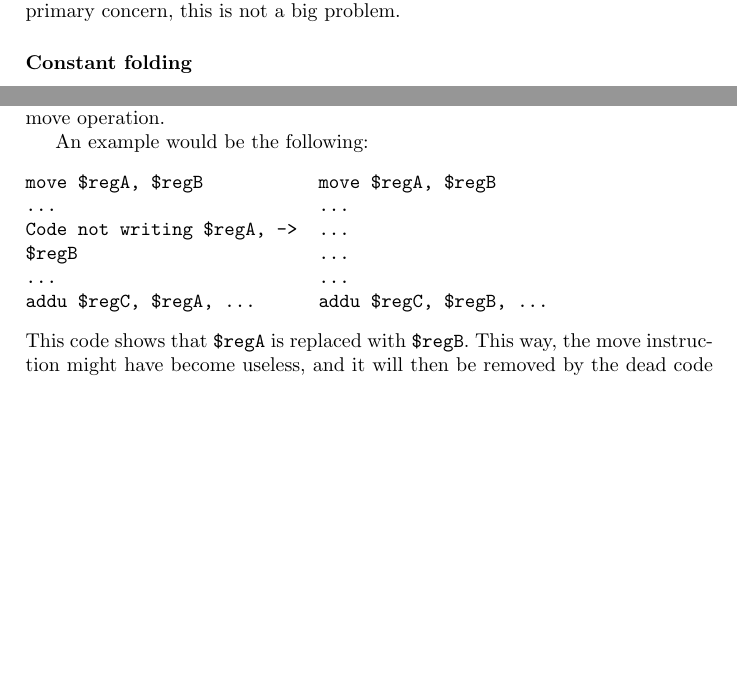
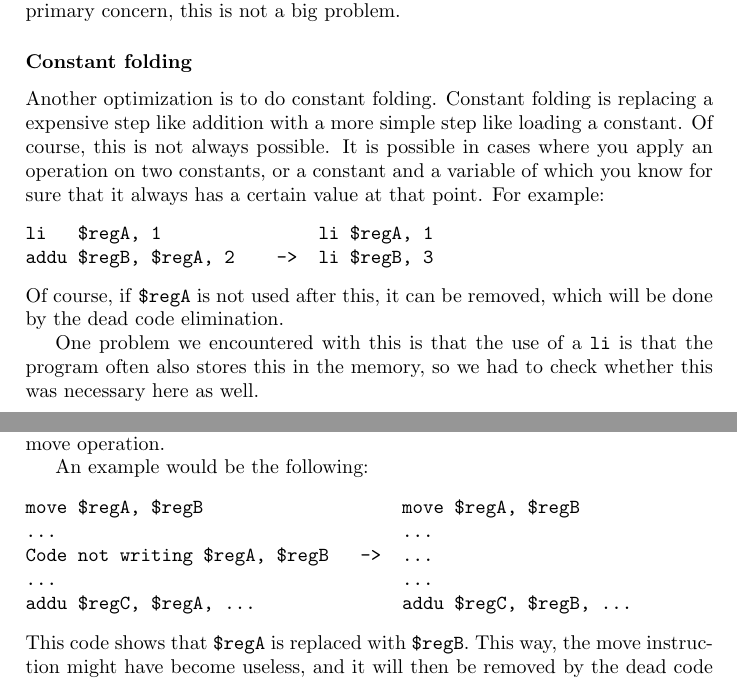
Before and after one commit to taddeus/peephole, a LaTeX document (report/report.tex): two parts of pages 3 and 4 of 7, joined at a grey line, cut so that both start at the same text, the shorter picture padded with empty space. Compiled offline with pdfLaTeX.

Commit message:
Added constant folding to report.

```diff
--- a/report/report.tex
+++ b/report/report.tex
@@ -118,7 +118,21 @@ primary concern, this is not a big problem.
 
 \subsubsection*{Constant folding}
 
+Another optimization is to do constant folding. Constant folding is replacing
+a expensive step like addition with a more simple step like loading a constant.
+Of course, this is not always possible. It is possible in cases where you apply
+an operation on two constants, or a constant and a variable of which you know
+for sure that it always has a certain value at that point. For example:
+\begin{verbatim}
+li   $regA, 1               li $regA, 1
+addu $regB, $regA, 2    ->  li $regB, 3
+\end{verbatim}
+Of course, if \texttt{\$regA} is not used after this, it can be removed, which
+will be done by the dead code elimination.
 
+One problem we encountered with this is that the use of a \texttt{li} is that
+the program often also stores this in the memory, so we had to check whether
+this was necessary here as well.
 
 \subsubsection*{Copy propagation}
 
@@ -145,12 +159,11 @@ of the move operation.
 
 An example would be the following:
 \begin{verbatim}
-move $regA, $regB           move $regA, $regB
-...                         ...
-Code not writing $regA, ->  ...
-$regB                       ...
-...                         ...
-addu $regC, $regA, ...      addu $regC, $regB, ...
+move $regA, $regB                   move $regA, $regB
+...                                 ...
+Code not writing $regA, $regB   ->  ...
+...                                 ...
+addu $regC, $regA, ...              addu $regC, $regB, ...
 \end{verbatim}
 This code shows that \texttt{\$regA} is replaced with \texttt{\$regB}. This
 way, the move instruction might have become useless, and it will then be
```
